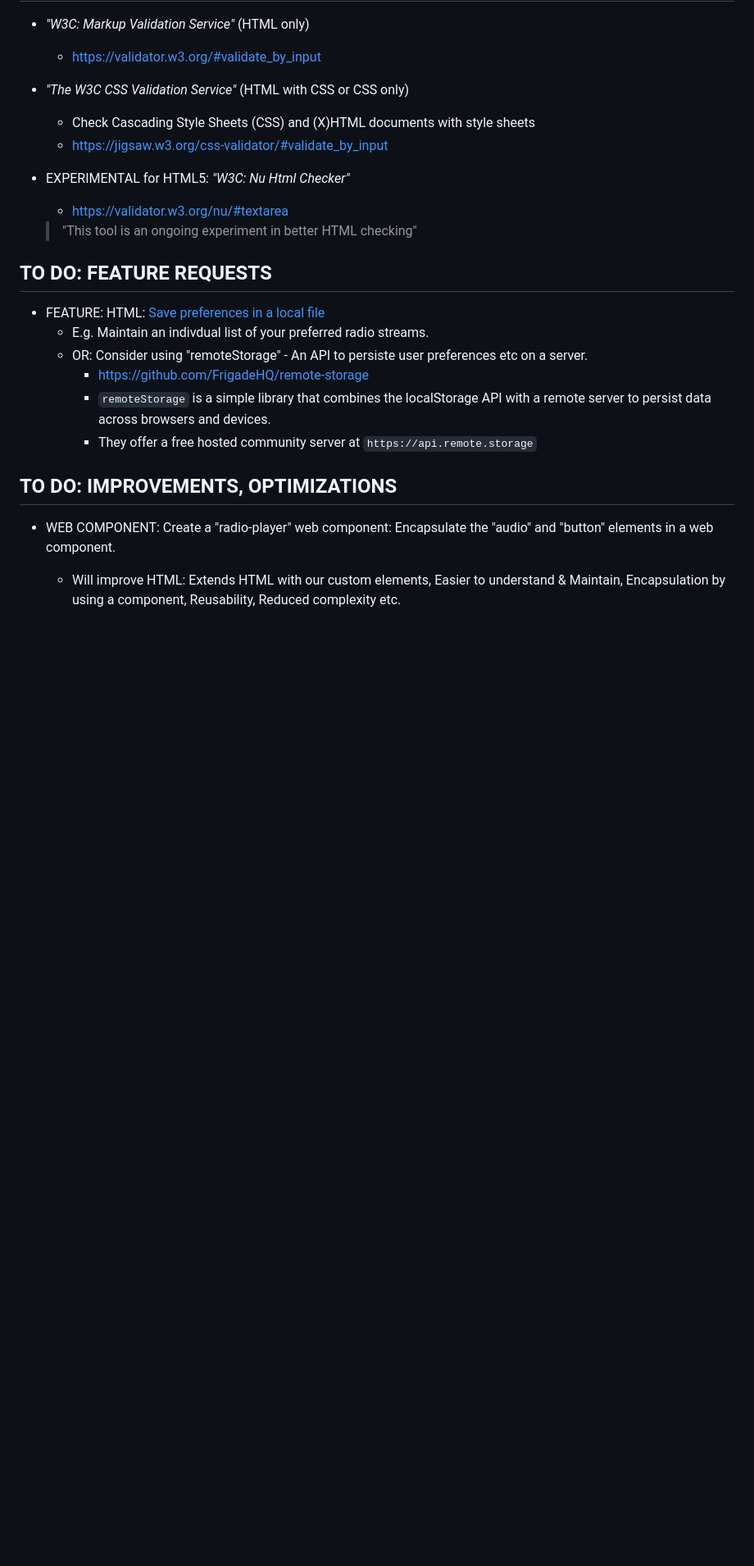
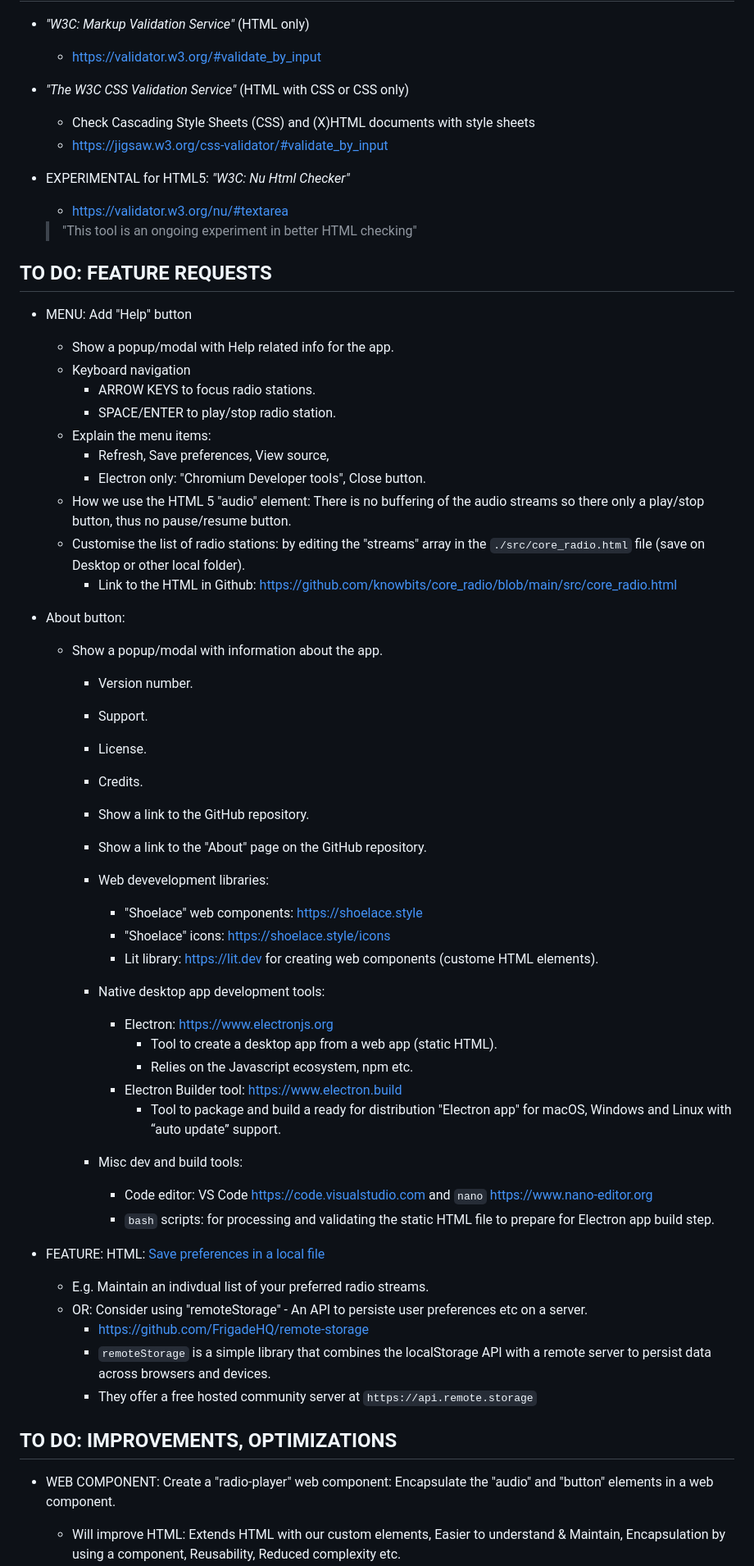
Before and after one commit to knowbits/core_radio, a Markdown page: docs_DEV/README.md, the part around one of its changes. Shown at 82% size. Rendered like a GitHub page; blank space fills up the shorter version.

Commit message:
Dev DOCS: Described what to add in About and Help menu itmes

```diff
--- a/docs_DEV/README.md
+++ b/docs_DEV/README.md
@@ -28,6 +28,41 @@
 
 ## TO DO: FEATURE REQUESTS
 
+* MENU: Add "Help" button
+  * Show a popup/modal with Help related info for the app.
+  * Keyboard navigation
+    * ARROW KEYS to focus radio stations.
+    * SPACE/ENTER to play/stop radio station.
+  * Explain the menu items:
+    * Refresh, Save preferences, View source,
+    * Electron only: "Chromium Developer tools", Close button.
+  * How we use the HTML 5 "audio" element: There is no buffering of the audio streams so there only a play/stop button, thus no pause/resume button.
+  * Customise the list of radio stations: by editing the "streams" array in the `./src/core_radio.html` file (save on Desktop or other local folder).
+    * Link to the HTML in Github: <https://github.com/knowbits/core_radio/blob/main/src/core_radio.html>
+
+* About button:
+  * Show a popup/modal with information about the app.
+    * Version number.
+    * Support.
+    * License.
+    * Credits.
+    * Show a link to the GitHub repository.
+    * Show a link to the "About" page on the GitHub repository.
+
+    * Web devevelopment libraries:
+      * "Shoelace" web components: <https://shoelace.style>
+      * "Shoelace" icons: <https://shoelace.style/icons>
+      * Lit library: <https://lit.dev> for creating web components (custome HTML elements).
+    * Native desktop app development tools:
+      * Electron: <https://www.electronjs.org>
+        * Tool to create a desktop app from a web app (static HTML).
+        * Relies on the Javascript ecosystem, npm etc.
+      * Electron Builder tool: <https://www.electron.build>
+        * Tool to package and build a ready for distribution "Electron app" for macOS, Windows and Linux with “auto update” support.
+    * Misc dev and build tools:
+      * Code editor: VS Code <https://code.visualstudio.com> and `nano` <https://www.nano-editor.org>
+      * `bash` scripts: for processing and validating the static HTML file to prepare for Electron app build step.
+
 * FEATURE: HTML: [Save preferences in a local file](./FEATURE__HTML__Save_preferences_in_a_local_file.md)
   * E.g. Maintain an indivdual list of your preferred radio streams.
   * OR: Consider using "remoteStorage" - An API to persiste user preferences etc on a server.
```
Also changed, not shown: other parts of docs_DEV/README.md (+1 -1 lines).
